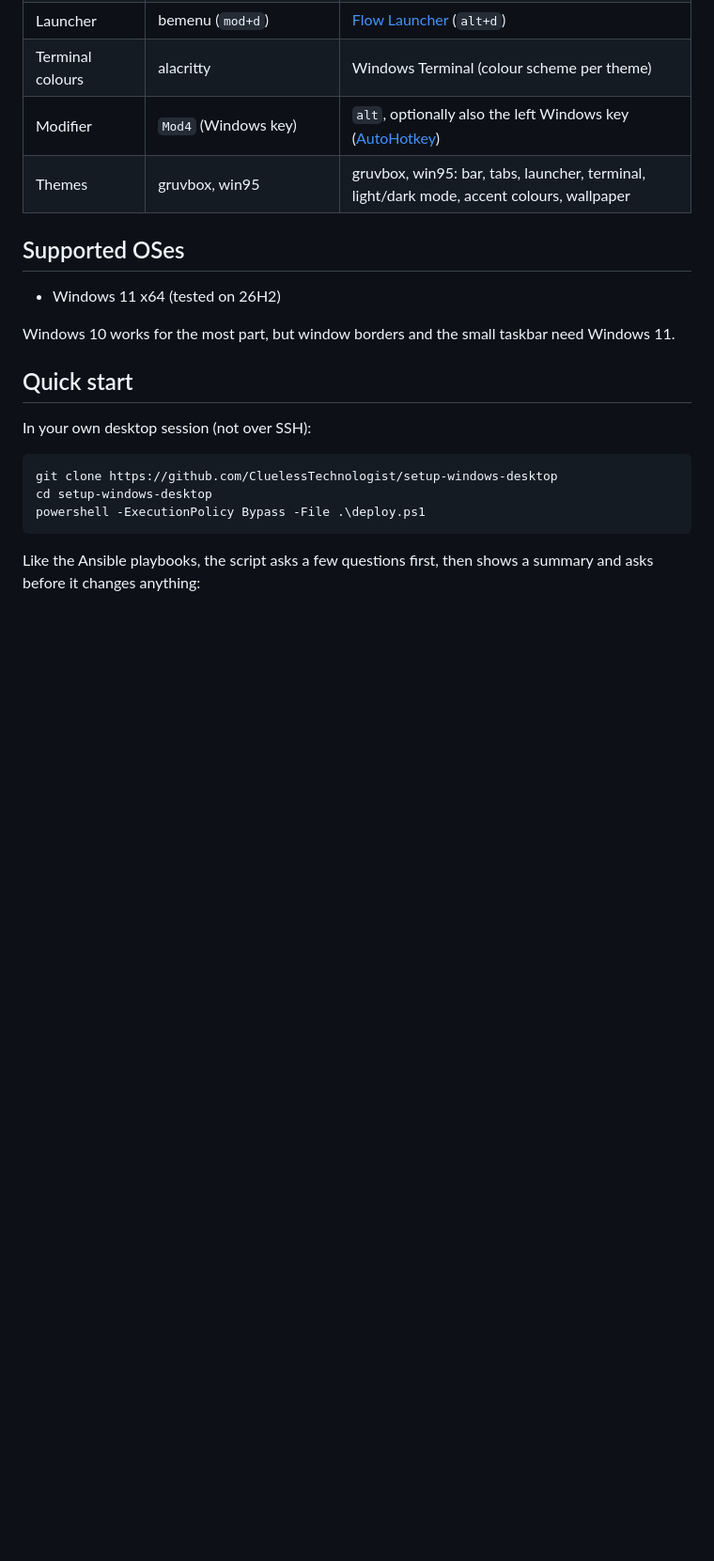
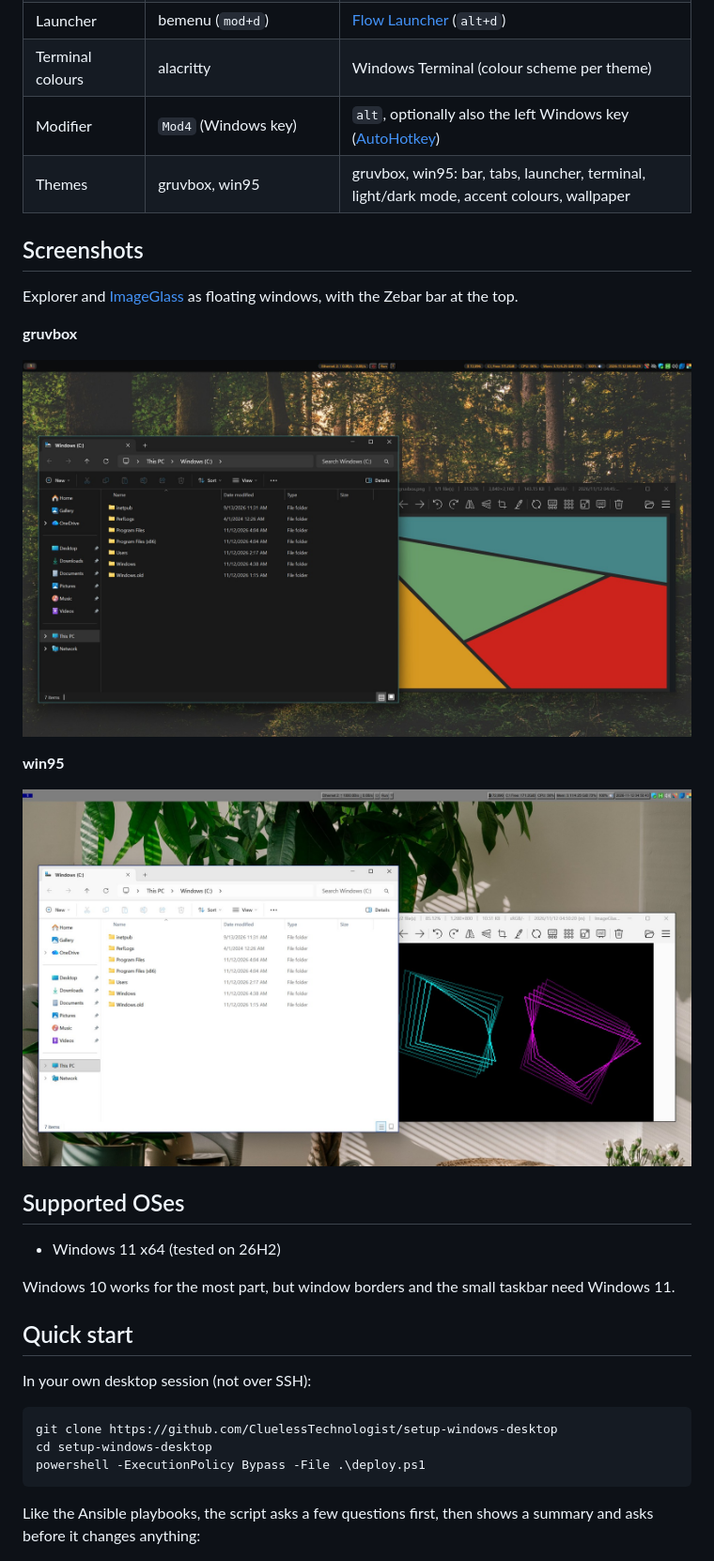
Before and after one commit to CluelessTechnologist/setup-windows-desktop, a Markdown page: README.md, the part around one of its changes. Shown at 94% size. Drawn GitHub-style; pictures changed too: screenshots/gruvbox/gruvbox_desktop.jpg (added), screenshots/win95/win95_desktop.jpg (added); blank space fills up the shorter version.

Commit message:
Add gruvbox and win95 screenshots
Taken on a fresh Windows 11 set up with deploy.ps1: Explorer and
ImageGlass as floating windows under GlazeWM, with the Zebar bar.
Same layout as setup-desktop-environment's screenshots folder.

Co-Authored-By: Claude Opus 5.5 <noreply@anthropic.com>

```diff
--- a/README.md
+++ b/README.md
@@ -14,6 +14,18 @@ Everything is per user. The script doesn't patch Windows, doesn't disable anythi
 | Terminal colours | alacritty | Windows Terminal (colour scheme per theme) |
 | Modifier | `Mod4` (Windows key) | `alt`, optionally also the left Windows key ([AutoHotkey](https://www.autohotkey.com/)) |
 | Themes | gruvbox, win95 | gruvbox, win95: bar, tabs, launcher, terminal, light/dark mode, accent colours, wallpaper |
+
+## Screenshots
+
+Explorer and [ImageGlass](https://imageglass.org/) as floating windows, with the Zebar bar at the top.
+
+**gruvbox**
+
+![gruvbox theme](screenshots/gruvbox/gruvbox_desktop.jpg)
+
+**win95**
+
+![win95 theme](screenshots/win95/win95_desktop.jpg)
 
 ## Supported OSes
 
```
Also changed, not shown: other parts of README.md (+1 -1 lines).
